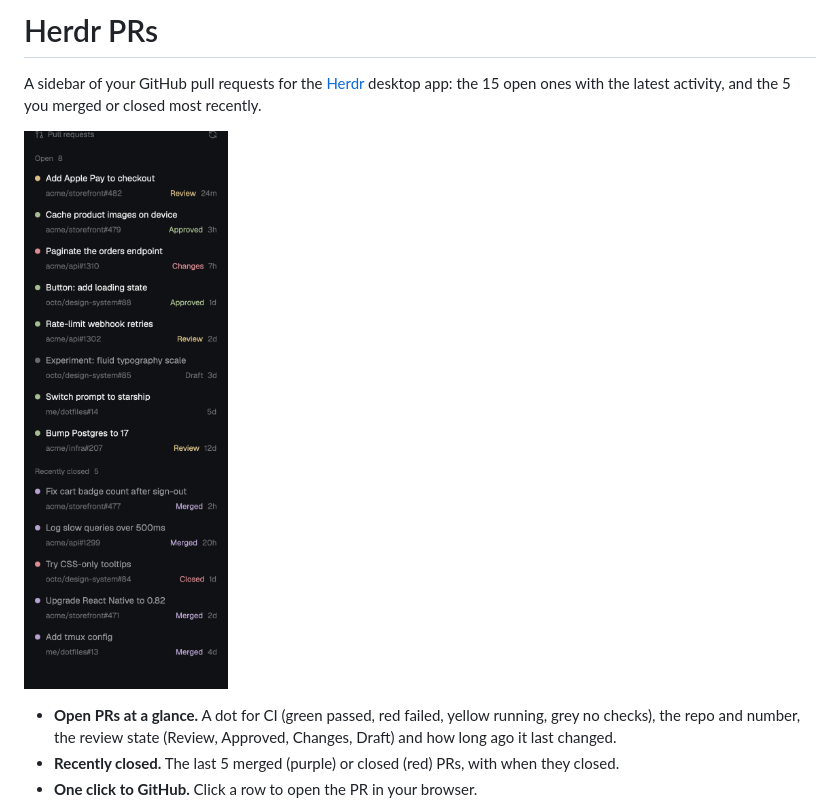
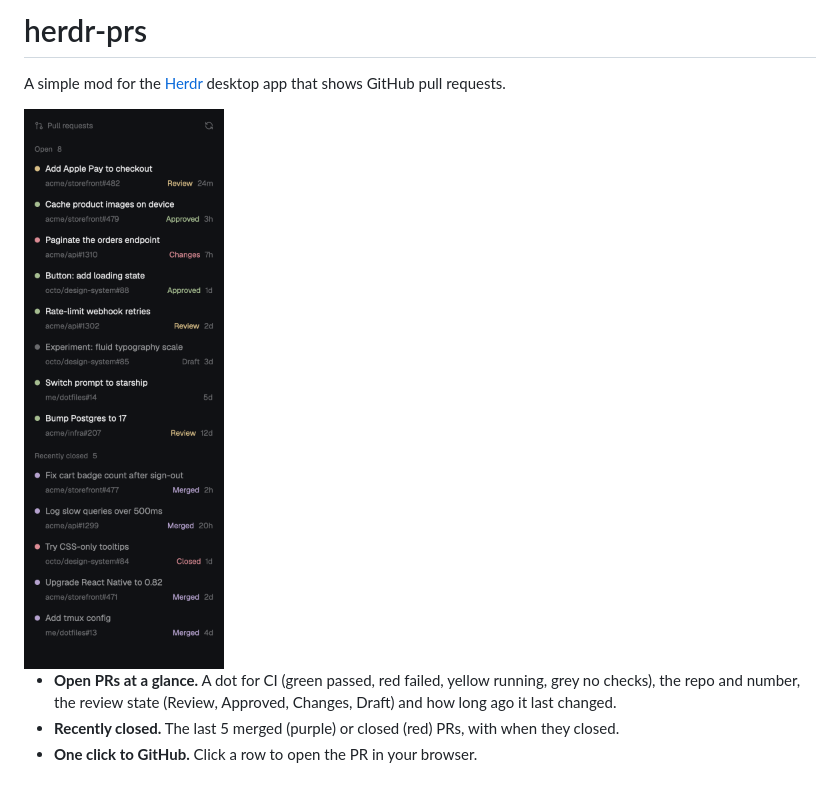
Before and after one commit to fbluemle/herdr-prs, a Markdown page: README.md, the part around the change. Drawn GitHub-style; pictures changed too: preview.png.

Commit message:
Update README.md and preview image

```diff
--- a/README.md
+++ b/README.md
@@ -1,8 +1,8 @@
-# Herdr PRs
+# herdr-prs
 
-A sidebar of your GitHub pull requests for the [Herdr](https://herdr.dev) desktop app: the 15 open ones with the latest activity, and the 5 you merged or closed most recently.
+A simple mod for the [Herdr](https://herdr.dev) desktop app that shows GitHub pull requests.
 
-![The PR sidebar](preview.png)
+<img src="preview.png" alt="The PR sidebar" width="300">
 
 - **Open PRs at a glance.** A dot for CI (green passed, red failed, yellow running, grey no checks), the repo and number, the review state (Review, Approved, Changes, Draft) and how long ago it last changed.
 - **Recently closed.** The last 5 merged (purple) or closed (red) PRs, with when they closed.
```
